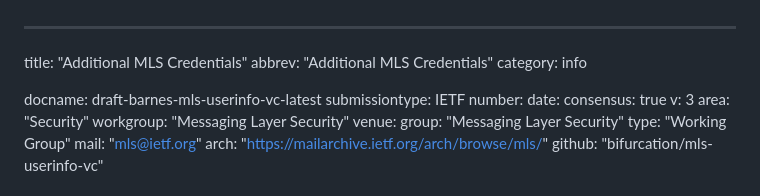
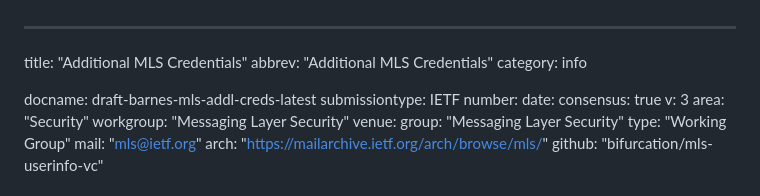
Before and after one commit to bifurcation/mls-userinfo-vc, a Markdown page: draft-barnes-mls-addl-creds.md, the part around the change. Drawn GitHub-style.

Commit message:
Change draft name

```diff
--- a/draft-barnes-mls-userinfo-vc.md
+++ b/draft-barnes-mls-addl-creds.md
@@ -3,7 +3,7 @@ title: "Additional MLS Credentials"
 abbrev: "Additional MLS Credentials"
 category: info
 
-docname: draft-barnes-mls-userinfo-vc-latest
+docname: draft-barnes-mls-addl-creds-latest
 submissiontype: IETF
 number:
 date:
```
